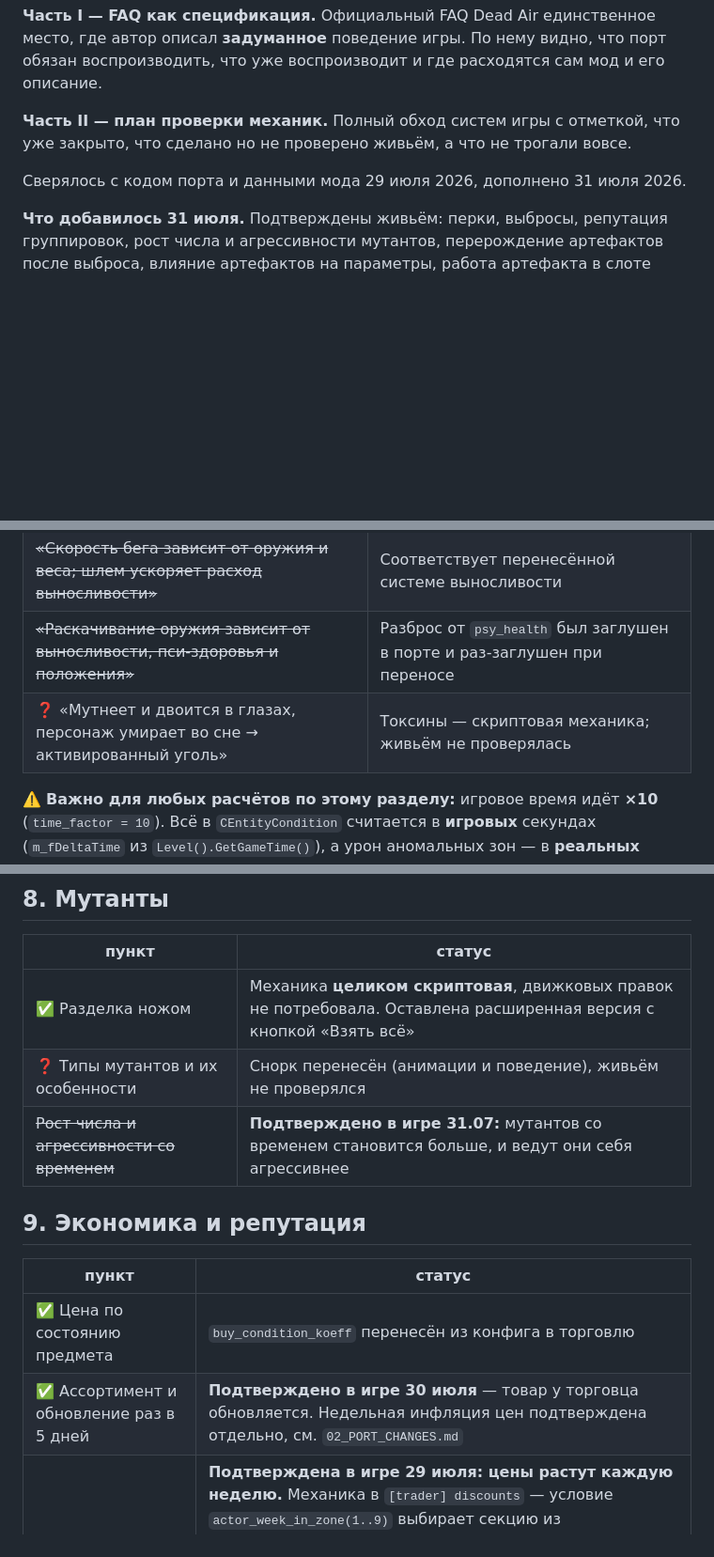
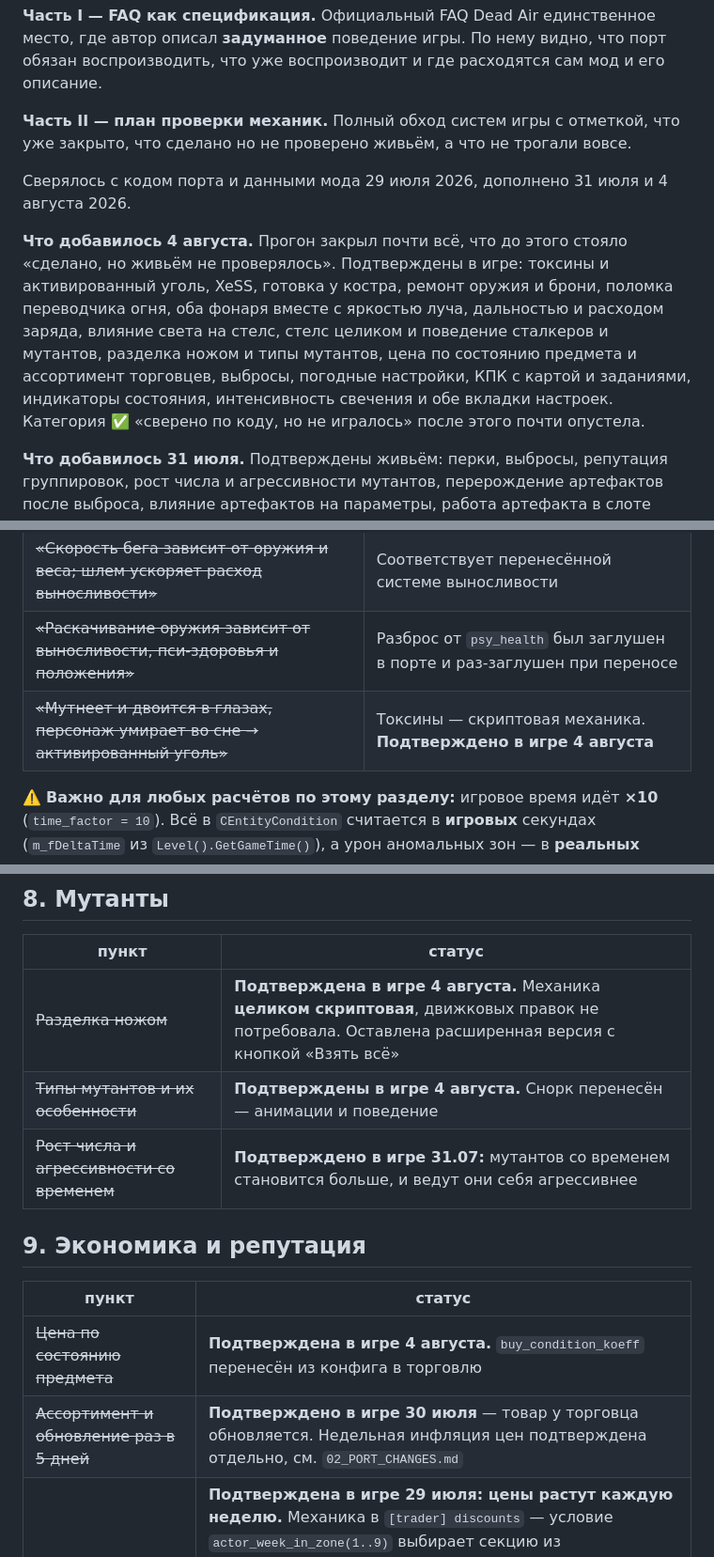
Before and after one commit to DeadAir-x64/DeadAir-Engine-x64-OpenSource, a Markdown page: da_port/docs/12_FAQ_ROADMAP.md, 3 parts joined by grey strips. Shown at 94% size. Rendered like a GitHub page; blank space fills up the shorter version.

```diff
--- a/da_port/docs/12_FAQ_ROADMAP.md
+++ b/da_port/docs/12_FAQ_ROADMAP.md
@@ -9,7 +9,15 @@
 **Часть II — план проверки механик.** Полный обход систем игры с отметкой, что уже закрыто, что
 сделано но не проверено живьём, а что не трогали вовсе.
 
-Сверялось с кодом порта и данными мода 29 июля 2026, дополнено 31 июля 2026.
+Сверялось с кодом порта и данными мода 29 июля 2026, дополнено 31 июля и 4 августа 2026.
+
+**Что добавилось 4 августа.** Прогон закрыл почти всё, что до этого стояло «сделано, но живьём не
+проверялось». Подтверждены в игре: токсины и активированный уголь, XeSS, готовка у костра, ремонт
+оружия и брони, поломка переводчика огня, оба фонаря вместе с яркостью луча, дальностью и расходом
+заряда, влияние света на стелс, стелс целиком и поведение сталкеров и мутантов, разделка ножом и типы
+мутантов, цена по состоянию предмета и ассортимент торговцев, выбросы, погодные настройки, КПК с
+картой и заданиями, индикаторы состояния, интенсивность свечения и обе вкладки настроек. Категория ✅
+«сверено по коду, но не игралось» после этого почти опустела.
 
 **Что добавилось 31 июля.** Подтверждены живьём: перки, выбросы, репутация группировок, рост числа и
 агрессивности мутантов, перерождение артефактов после выброса, влияние артефактов на параметры, работа
@@ -90,7 +98,7 @@
 | ~~«Сон: спальник или покрывало у костра, потребность отключается в настройках»~~ | Скриптовая механика мода, движковых правок не требует |
 | ~~«Скорость бега зависит от оружия и веса; шлем ускоряет расход выносливости»~~ | Соответствует перенесённой системе выносливости |
 | ~~«Раскачивание оружия зависит от выносливости, пси-здоровья и положения»~~ | Разброс от `psy_health` был заглушен в порте и раз-заглушен при переносе |
-| ❓ «Мутнеет и двоится в глазах, персонаж умирает во сне → активированный уголь» | Токсины — скриптовая механика; живьём не проверялась |
+| ~~«Мутнеет и двоится в глазах, персонаж умирает во сне → активированный уголь»~~ | Токсины — скриптовая механика. **Подтверждено в игре 4 августа** |
 
 ⚠️ **Важно для любых расчётов по этому разделу:** игровое время идёт **×10** (`time_factor = 10`).
 Всё в `CEntityCondition` считается в **игровых** секундах (`m_fDeltaTime` из `Level().GetGameTime()`),
@@ -254,16 +263,16 @@
 
 | пункт | статус |
 |---|---|
-| ✅ Разделка ножом | Механика **целиком скриптовая**, движковых правок не потребовала. Оставлена расширенная версия с кнопкой «Взять всё» |
-| ❓ Типы мутантов и их особенности | Снорк перенесён (анимации и поведение), живьём не проверялся |
+| ~~Разделка ножом~~ | **Подтверждена в игре 4 августа.** Механика **целиком скриптовая**, движковых правок не потребовала. Оставлена расширенная версия с кнопкой «Взять всё» |
+| ~~Типы мутантов и их особенности~~ | **Подтверждены в игре 4 августа.** Снорк перенесён — анимации и поведение |
 | ~~Рост числа и агрессивности со временем~~ | **Подтверждено в игре 31.07:** мутантов со временем становится больше, и ведут они себя агрессивнее |
 
 ## 9. Экономика и репутация
 
 | пункт | статус |
 |---|---|
-| ✅ Цена по состоянию предмета | `buy_condition_koeff` перенесён из конфига в торговлю |
-| ✅ Ассортимент и обновление раз в 5 дней | **Подтверждено в игре 30 июля** — товар у торговца обновляется. Недельная инфляция цен подтверждена отдельно, см. `02_PORT_CHANGES.md` |
+| ~~Цена по состоянию предмета~~ | **Подтверждена в игре 4 августа.** `buy_condition_koeff` перенесён из конфига в торговлю |
+| ~~Ассортимент и обновление раз в 5 дней~~ | **Подтверждено в игре 30 июля** — товар у торговца обновляется. Недельная инфляция цен подтверждена отдельно, см. `02_PORT_CHANGES.md` |
 | ~~Инфляция со временем~~ | **Подтверждена в игре 29 июля: цены растут каждую неделю.** Механика в `[trader] discounts` — условие `actor_week_in_zone(1..9)` выбирает секцию из `trade_discounts.ltx`. У бармена `buy` идёт 12 → 8, `sell` 1.1 → 1.9. ⚠️ Читать надо так: `buy` применяется, когда предмет принадлежит **актёру** (`UIActorMenu.cpp:439`), то есть это покупка торговцем — за твою добычу платят **всё меньше**, а его товар **дорожает**. Выживание в Зоне делает жизнь дороже, а не дешевле |
 | ~~Репутация с группировками~~ | **Подтверждена в игре 31.07:** падает как задумано |
 | ❓ Документы из лабораторий → хай-тир снаряжение | Не проверялось |
```
Also changed, not shown: other parts of da_port/docs/12_FAQ_ROADMAP.md (+45 -38 lines).
